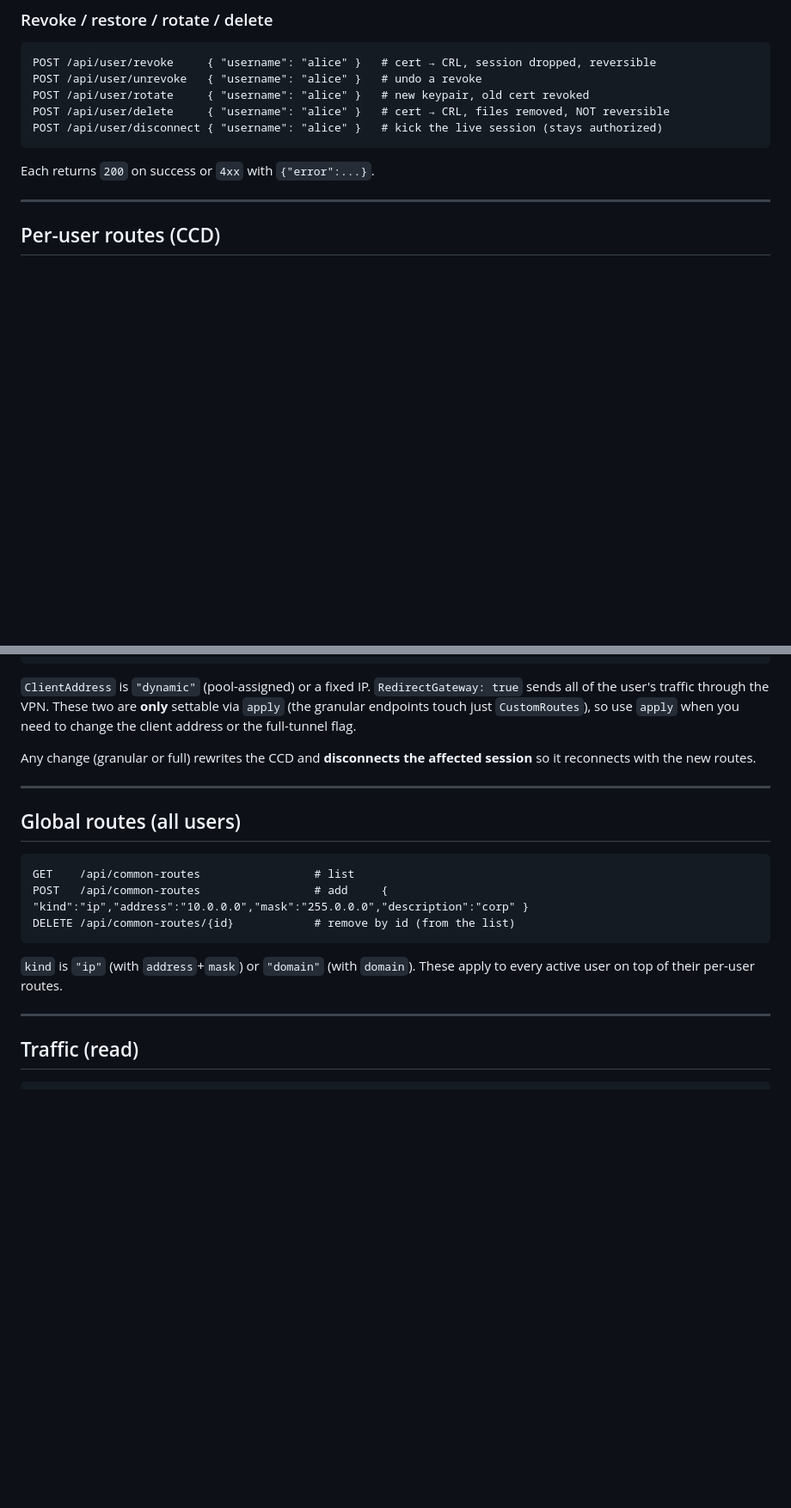
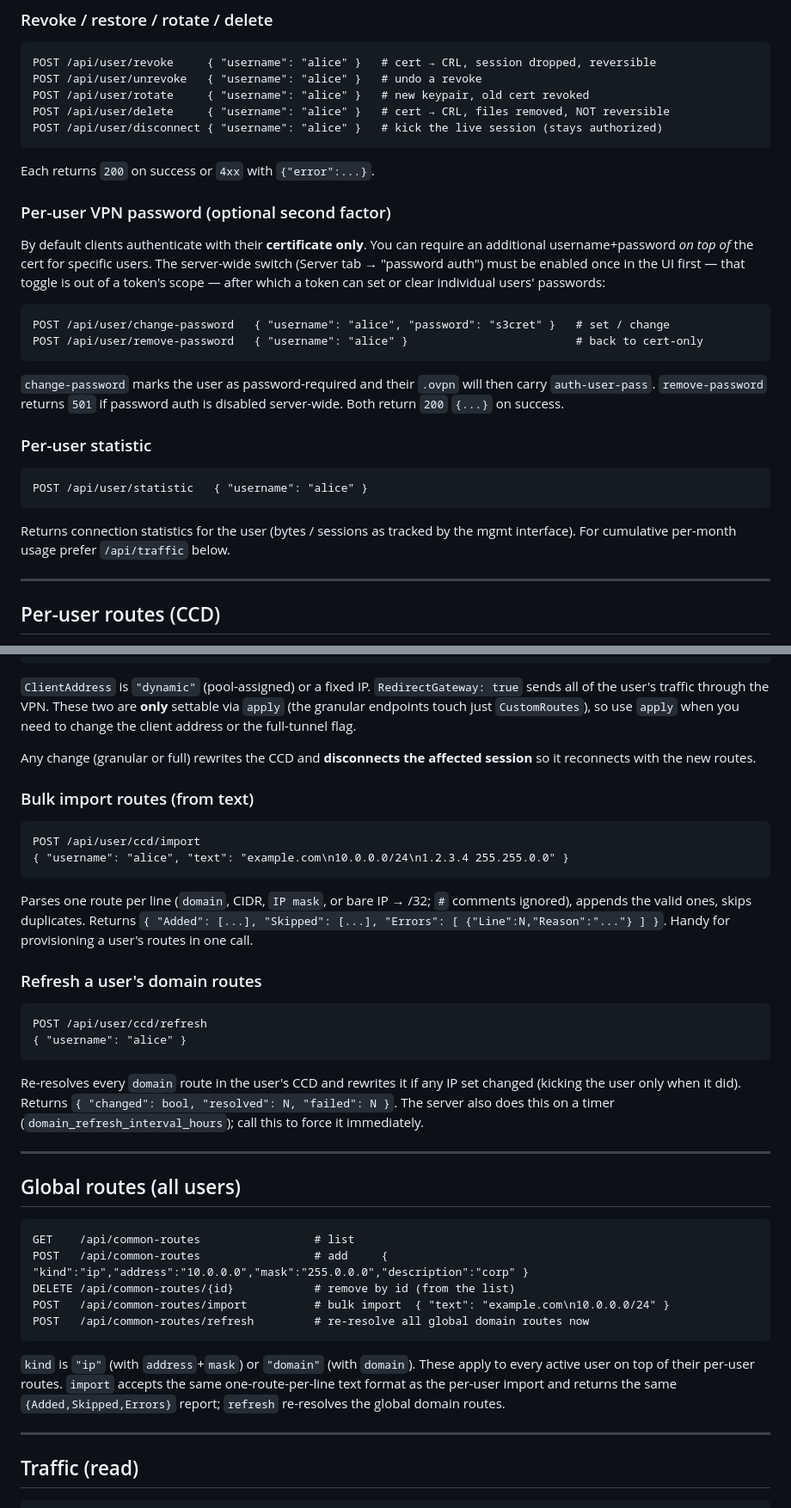
Before and after one commit to VorkerJ/ovpn-admin, a Markdown page: docs/API.md, 2 parts joined by grey strips. Shown at 86% size. Rendered like a GitHub page; blank space fills up the shorter version.

Commit message:
docs(api): document remaining in-scope service-account endpoints
API.md was missing several endpoints a service-account token can already call:
per-user VPN password (change-password / remove-password), per-user route bulk
import + domain refresh (ccd/import, ccd/refresh), per-user statistic, and the
global-route bulk import + refresh (common-routes/import, common-routes/refresh).
Every endpoint reachable within the token scope is now documented.

Co-Authored-By: Claude Opus 4.8 <noreply@anthropic.com>

````diff
--- a/docs/API.md
+++ b/docs/API.md
@@ -115,6 +115,30 @@ POST /api/user/delete     { "username": "alice" }   # cert → CRL, files remove
 POST /api/user/disconnect { "username": "alice" }   # kick the live session (stays authorized)
 ```
 Each returns `200` on success or `4xx` with `{"error":...}`.
+
+### Per-user VPN password (optional second factor)
+
+By default clients authenticate with their **certificate only**. You can require
+an additional username+password *on top of* the cert for specific users. The
+server-wide switch (Server tab → "password auth") must be enabled once in the UI
+first — that toggle is out of a token's scope — after which a token can set or
+clear individual users' passwords:
+
+```
+POST /api/user/change-password   { "username": "alice", "password": "s3cret" }   # set / change
+POST /api/user/remove-password   { "username": "alice" }                         # back to cert-only
+```
+`change-password` marks the user as password-required and their `.ovpn` will then
+carry `auth-user-pass`. `remove-password` returns `501` if password auth is
+disabled server-wide. Both return `200` `{...}` on success.
+
+### Per-user statistic
+
+```
+POST /api/user/statistic   { "username": "alice" }
+```
+Returns connection statistics for the user (bytes / sessions as tracked by the
+mgmt interface). For cumulative per-month usage prefer `/api/traffic` below.
 
 ---
 
@@ -239,6 +263,28 @@ settable via `apply` (the granular endpoints touch just `CustomRoutes`), so use
 Any change (granular or full) rewrites the CCD and **disconnects the affected
 session** so it reconnects with the new routes.
 
+### Bulk import routes (from text)
+
+```
+POST /api/user/ccd/import
+{ "username": "alice", "text": "example.com\n10.0.0.0/24\n1.2.3.4 255.255.0.0" }
+```
+Parses one route per line (`domain`, CIDR, `IP mask`, or bare IP → /32; `#`
+comments ignored), appends the valid ones, skips duplicates. Returns
+`{ "Added": [...], "Skipped": [...], "Errors": [ {"Line":N,"Reason":"..."} ] }`.
+Handy for provisioning a user's routes in one call.
+
+### Refresh a user's domain routes
+
+```
+POST /api/user/ccd/refresh
+{ "username": "alice" }
+```
+Re-resolves every `domain` route in the user's CCD and rewrites it if any IP set
+changed (kicking the user only when it did). Returns
+`{ "changed": bool, "resolved": N, "failed": N }`. The server also does this on a
+timer (`domain_refresh_interval_hours`); call this to force it immediately.
+
 ---
 
 ## Global routes (all users)
@@ -247,9 +293,13 @@ session** so it reconnects with the new routes.
 GET    /api/common-routes                 # list
 POST   /api/common-routes                 # add     { "kind":"ip","address":"10.0.0.0","mask":"255.0.0.0","description":"corp" }
 DELETE /api/common-routes/{id}            # remove by id (from the list)
+POST   /api/common-routes/import          # bulk import  { "text": "example.com\n10.0.0.0/24" }
+POST   /api/common-routes/refresh         # re-resolve all global domain routes now
 ```
 `kind` is `"ip"` (with `address`+`mask`) or `"domain"` (with `domain`). These
-apply to every active user on top of their per-user routes.
+apply to every active user on top of their per-user routes. `import` accepts the
+same one-route-per-line text format as the per-user import and returns the same
+`{Added,Skipped,Errors}` report; `refresh` re-resolves the global domain routes.
 
 ---
 
````
